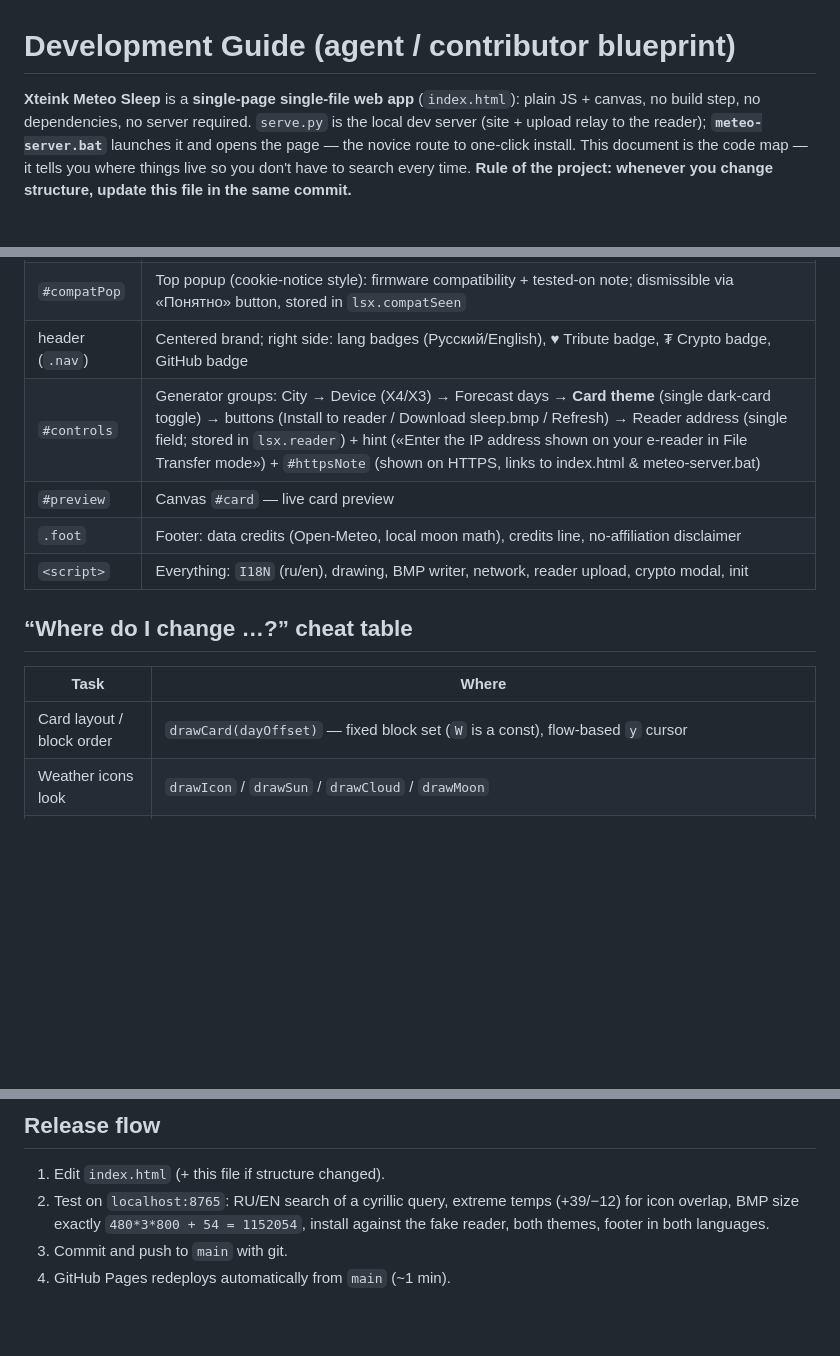
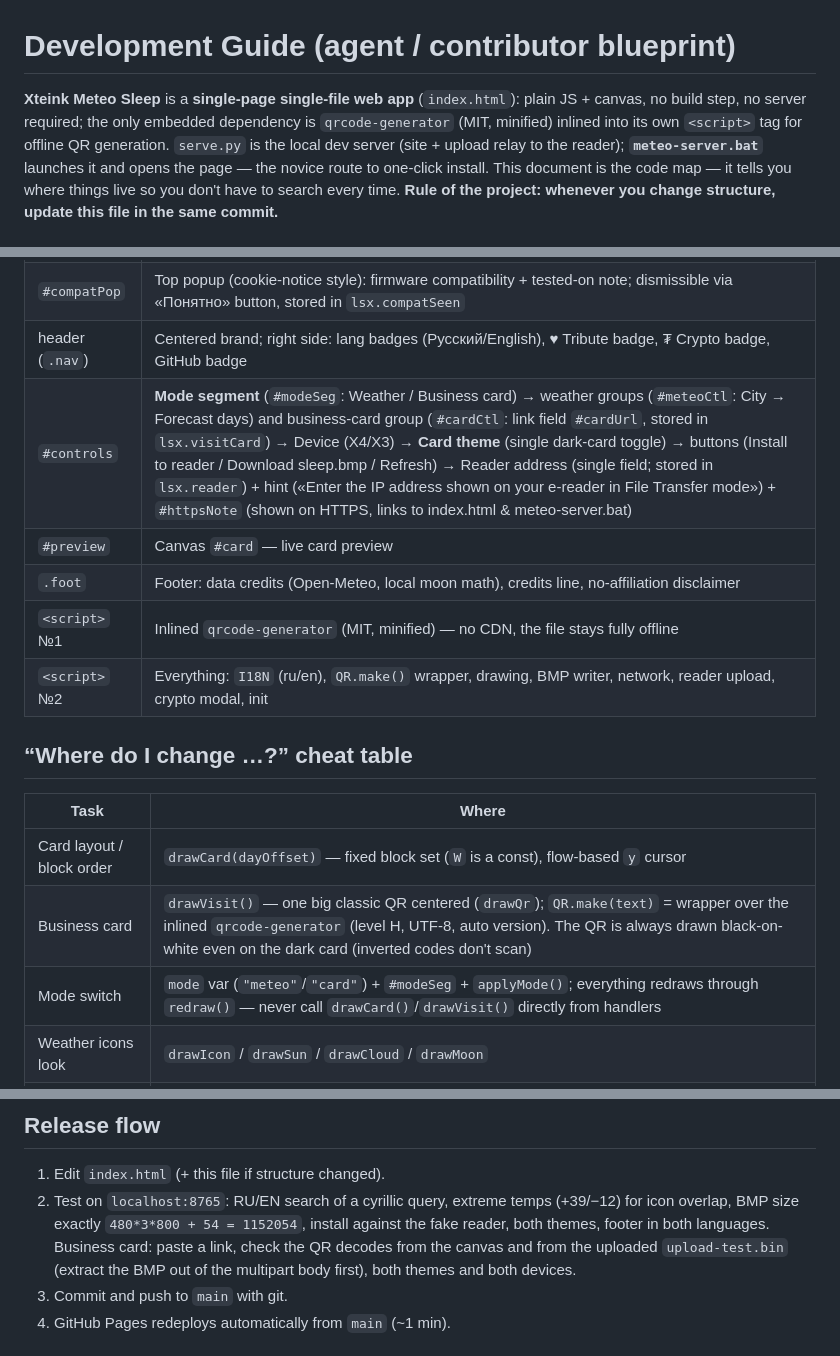
Before and after one commit to aktogde1/xteink-meteo-sleep, a Markdown page: DEVELOPMENT.md, 3 parts joined by grey strips. Rendered like a GitHub page; blank space fills up the shorter version.

```diff
--- a/DEVELOPMENT.md
+++ b/DEVELOPMENT.md
@@ -1,6 +1,6 @@
 # Development Guide (agent / contributor blueprint)
 
-**Xteink Meteo Sleep** is a **single-page single-file web app** (`index.html`): plain JS + canvas, no build step, no dependencies, no server required.
+**Xteink Meteo Sleep** is a **single-page single-file web app** (`index.html`): plain JS + canvas, no build step, no server required; the only embedded dependency is `qrcode-generator` (MIT, minified) inlined into its own `<script>` tag for offline QR generation.
 `serve.py` is the local dev server (site + upload relay to the reader); **`meteo-server.bat`** launches it and opens the page — the novice route to one-click install.
 This document is the code map — it tells you where things live so you don't have to search every time.
 **Rule of the project: whenever you change structure, update this file in the same commit.**
@@ -18,16 +18,19 @@ This document is the code map — it tells you where things live so you don't ha
 | `<style>` | All CSS. Colors **only** via CSS variables; dark theme = `@media (prefers-color-scheme: dark)` overriding the variables (soft dark, not black) |
 | `#compatPop` | Top popup (cookie-notice style): firmware compatibility + tested-on note; dismissible via «Понятно» button, stored in `lsx.compatSeen` |
 | header (`.nav`) | Centered brand; right side: lang badges (Русский/English), ♥ Tribute badge, ₮ Crypto badge, GitHub badge |
-| `#controls` | Generator groups: City → Device (X4/X3) → Forecast days → **Card theme** (single dark-card toggle) → buttons (Install to reader / Download sleep.bmp / Refresh) → Reader address (single field; stored in `lsx.reader`) + hint («Enter the IP address shown on your e-reader in File Transfer mode») + `#httpsNote` (shown on HTTPS, links to index.html & meteo-server.bat) |
+| `#controls` | **Mode segment** (`#modeSeg`: Weather / Business card) → weather groups (`#meteoCtl`: City → Forecast days) and business-card group (`#cardCtl`: link field `#cardUrl`, stored in `lsx.visitCard`) → Device (X4/X3) → **Card theme** (single dark-card toggle) → buttons (Install to reader / Download sleep.bmp / Refresh) → Reader address (single field; stored in `lsx.reader`) + hint («Enter the IP address shown on your e-reader in File Transfer mode») + `#httpsNote` (shown on HTTPS, links to index.html & meteo-server.bat) |
 | `#preview` | Canvas `#card` — live card preview |
 | `.foot` | Footer: data credits (Open-Meteo, local moon math), credits line, no-affiliation disclaimer |
-| `<script>` | Everything: `I18N` (ru/en), drawing, BMP writer, network, reader upload, crypto modal, init |
+| `<script>` №1 | Inlined `qrcode-generator` (MIT, minified) — no CDN, the file stays fully offline |
+| `<script>` №2 | Everything: `I18N` (ru/en), `QR.make()` wrapper, drawing, BMP writer, network, reader upload, crypto modal, init |
 
 ## “Where do I change …?” cheat table
 
 | Task | Where |
 |---|---|
 | Card layout / block order | `drawCard(dayOffset)` — fixed block set (`W` is a const), flow-based `y` cursor |
+| Business card | `drawVisit()` — one big classic QR centered (`drawQr`); `QR.make(text)` = wrapper over the inlined `qrcode-generator` (level H, UTF-8, auto version). The QR is always drawn black-on-white even on the dark card (inverted codes don't scan) |
+| Mode switch | `mode` var (`"meteo"`/`"card"`) + `#modeSeg` + `applyMode()`; everything redraws through `redraw()` — never call `drawCard()`/`drawVisit()` directly from handlers |
 | Weather icons look | `drawIcon` / `drawSun` / `drawCloud` / `drawMoon` |
 | Weather condition wording | `I18N.<lang>.wmo` + `wmoKey()` (order matters: snow 71–77 before shower `<= 82`!) |
 | Add a UI string | add key to **both** `I18N` blocks (ru, en) + `data-i18n="key"` on the element |
@@ -71,7 +74,7 @@ python serve.py reader  # fake inkMOD reader on http://127.0.0.1:8766 (writes up
 ## Release flow
 
 1. Edit `index.html` (+ this file if structure changed).
-2. Test on `localhost:8765`: RU/EN search of a cyrillic query, extreme temps (+39/−12) for icon overlap, BMP size exactly `480*3*800 + 54 = 1152054`, install against the fake reader, both themes, footer in both languages.
+2. Test on `localhost:8765`: RU/EN search of a cyrillic query, extreme temps (+39/−12) for icon overlap, BMP size exactly `480*3*800 + 54 = 1152054`, install against the fake reader, both themes, footer in both languages. Business card: paste a link, check the QR decodes from the canvas and from the uploaded `upload-test.bin` (extract the BMP out of the multipart body first), both themes and both devices.
 3. Commit and push to `main` with git.
 4. GitHub Pages redeploys automatically from `main` (~1 min).
 
```
Also changed, not shown: other parts of DEVELOPMENT.md (+1 -0 lines), README.md (+4 -2 lines), README.ru.md (+4 -2 lines), screenshot-en.png, screenshot.png, 1 other file.
